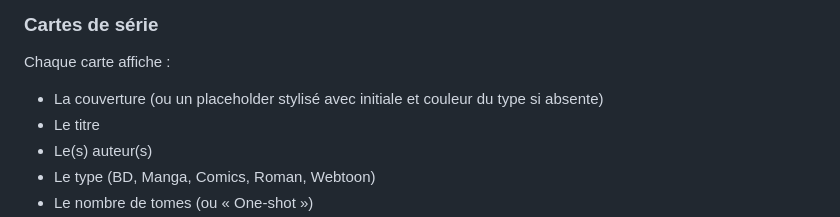
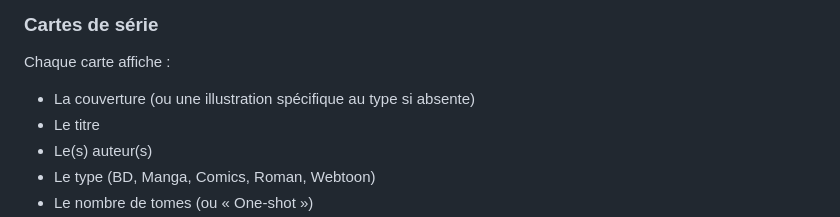
Before and after one commit to Soviann/bibliotheque, a Markdown page: docs/guide-utilisateur.md, the part around the change. Rendered like a GitHub page.

Commit message:
chore(frontend): supprimer l'ancien placeholder générique et corriger le guide
Supprime placeholder-cover.png (7.4 Mo, plus utilisé).
Corrige la description du guide utilisateur.

```diff
--- a/docs/guide-utilisateur.md
+++ b/docs/guide-utilisateur.md
@@ -42,7 +42,7 @@ La page d'accueil affiche toutes les séries de la collection sous forme de gril
 ### Cartes de série
 
 Chaque carte affiche :
-- La couverture (ou un placeholder stylisé avec initiale et couleur du type si absente)
+- La couverture (ou une illustration spécifique au type si absente)
 - Le titre
 - Le(s) auteur(s)
 - Le type (BD, Manga, Comics, Roman, Webtoon)
```
